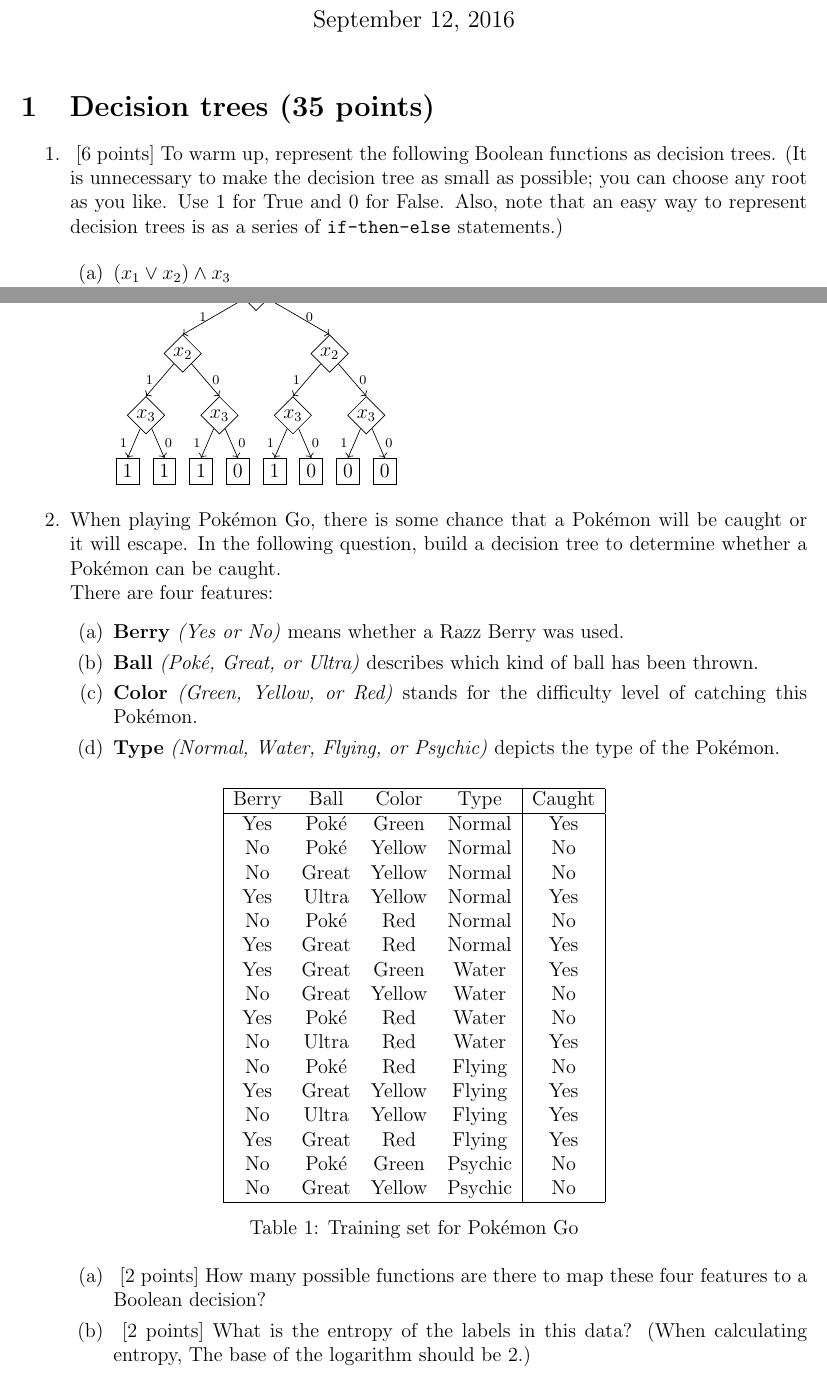
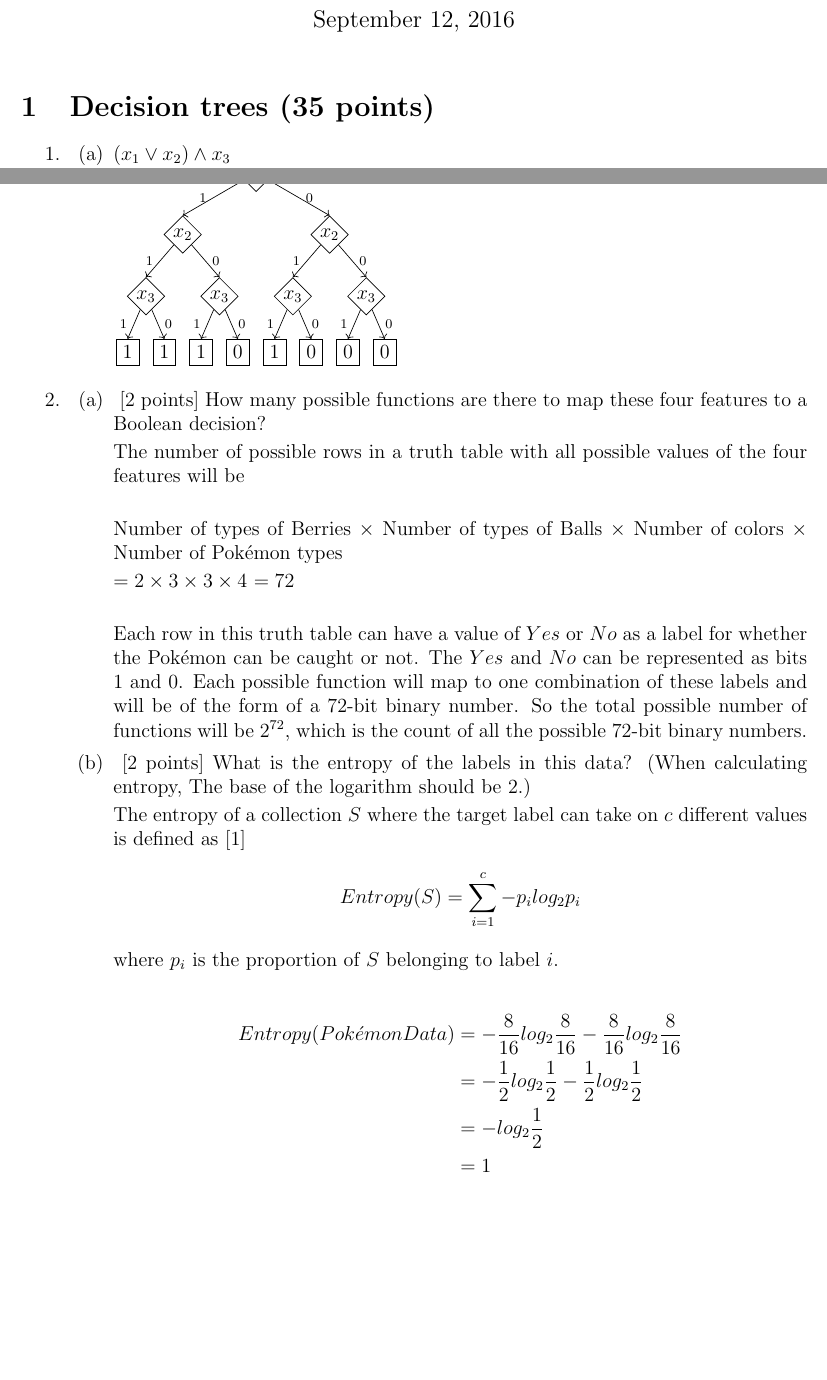
Before and after one commit to gopalmenon/Decision-Tree-ID3-Binary-Classifier, a LaTeX document (Report/hw.tex, which reads Report/question1.tex): two parts of pages 1 and 2 of 7 before the commit and two parts of pages 1 and 2 of 8 after it, joined at a grey line, cut so that both start at the same text, the shorter picture padded with empty space. Compiled offline with pdfLaTeX.

Commit message:
Finished 1d

```diff
--- a/Report/hw.tex
+++ b/Report/hw.tex
@@ -2,6 +2,7 @@
 
 \usepackage[margin=1in]{geometry}
 \usepackage{url}
+\usepackage{csquotes}
 \usepackage{amsmath}
 \usepackage{float}
 \usepackage{tikz,forest}
--- a/Report/question1.tex
+++ b/Report/question1.tex
@@ -2,11 +2,7 @@
 \label{sec:q1}
 
 \begin{enumerate}
-\item ~[6 points] To warm up, represent the following Boolean
-  functions as decision trees. (It is unnecessary to make the decision
-  tree as small as possible; you can choose any root as you like. Use
-  1 for True and 0 for False. Also, note that an easy way to represent
-  decision trees is as a series of {\tt if-then-else} statements.)
+\item
 
 \begin{enumerate}
 \item $ (x_1 \lor x_2 ) \land x_3 $
@@ -109,40 +105,32 @@
 
 \end{enumerate}
 
-\item When playing Pok\'emon Go, there is some chance that a Pok\'emon will be caught or it will escape. In the following question, build a decision tree to determine whether a Pok\'emon can be caught.\\ There are four features:
-\begin{enumerate}
-\item \textbf{Berry} \textit{(Yes or No)} means whether a Razz Berry was used.
-\item \textbf{Ball} \textit{(Pok\'e, Great, or Ultra)} describes which kind of ball has been thrown.
-\item \textbf{Color} \textit{(Green, Yellow, or Red)} stands for the difficulty level of catching this Pok\'emon.
-\item \textbf{Type} \textit{(Normal, Water, Flying, or Psychic)} depicts the type of the Pok\'emon.
-\end{enumerate}
+\item
 
-\begin{table}[H]
-\centering
-\begin{tabular}{| c c c c | c |}
-\hline
-Berry& Ball & Color & Type & Caught\\
-\hline
-Yes & Pok\'e & Green & Normal & Yes \\
-No & Pok\'e & Yellow & Normal & No \\
-No & Great & Yellow & Normal & No \\
-Yes & Ultra & Yellow & Normal & Yes \\
-No & Pok\'e & Red & Normal & No \\
-Yes & Great & Red & Normal & Yes \\
-Yes & Great & Green & Water & Yes \\
-No & Great & Yellow & Water & No \\
-Yes & Pok\'e & Red & Water & No \\
-No & Ultra & Red & Water & Yes \\
-No & Pok\'e & Red & Flying  & No \\
-Yes & Great & Yellow & Flying  & Yes \\
-No & Ultra & Yellow & Flying & Yes \\
-Yes & Great & Red & Flying  & Yes \\
-No & Pok\'e & Green & Psychic & No \\
-No & Great & Yellow & Psychic & No \\
-\hline
-\end{tabular}
-\caption{Training set for Pok\'emon Go}
-\end{table}
 \begin{enumerate}
 \item  ~[2 points] How many possible functions are there to map these four features to a Boolean decision?
+
+The number of possible rows in a truth table with all possible values of the four features will be\\
+
+Number of types of Berries $\times$ Number of types of Balls $\times$ Number of colors $\times$ Number of Pok\'emon types
+
+$= 2 \times 3 \times 3 \times 4$
+$=72$\\
+
+Each row in this truth table can have a value of $Yes$ or $No$ as a label for whether the Pok\'emon can be caught or not. The $Yes$ and $No$ can be represented as bits $1$ and $0$. Each possible function will map to one combination of these labels and will be of the form of a 72-bit binary number. So the total possible number of functions will be $2^{72}$, which is the count of all the possible 72-bit binary numbers.
+
 \item  ~[2 points]  What is the entropy of the labels in this data? (When calculating entropy, The base of the logarithm should be 2.)
+
+The entropy of a collection $S$ where the target label can take on $c$ different values is defined as \cite{Mitchell}
+\begin{align*}
+Entropy(S) = \sum_{i=1}^c -p_i log_2 p_i
+\end{align*}
+
+where $p_i$ is the proportion of $S$ belonging to label $i$.
+
+\begin{align*}
+Entropy(Pok \acute emon Data) &= -\frac{8}{16} log_2 \frac{8}{16} -\frac{8}{16} log_2 \frac{8}{16} \\
+&= -\frac{1}{2} log_2 \frac{1}{2} -\frac{1}{2} log_2 \frac{1}{2}\\
+&= -log_2 \frac{1}{2} \\
+&= 1
+\end{align*}
```
Also changed, not shown: Report/hw.pdf, Report/hw.tex (4 more changed lines), Report/question1.tex (46 more changed lines), 3 other files.
